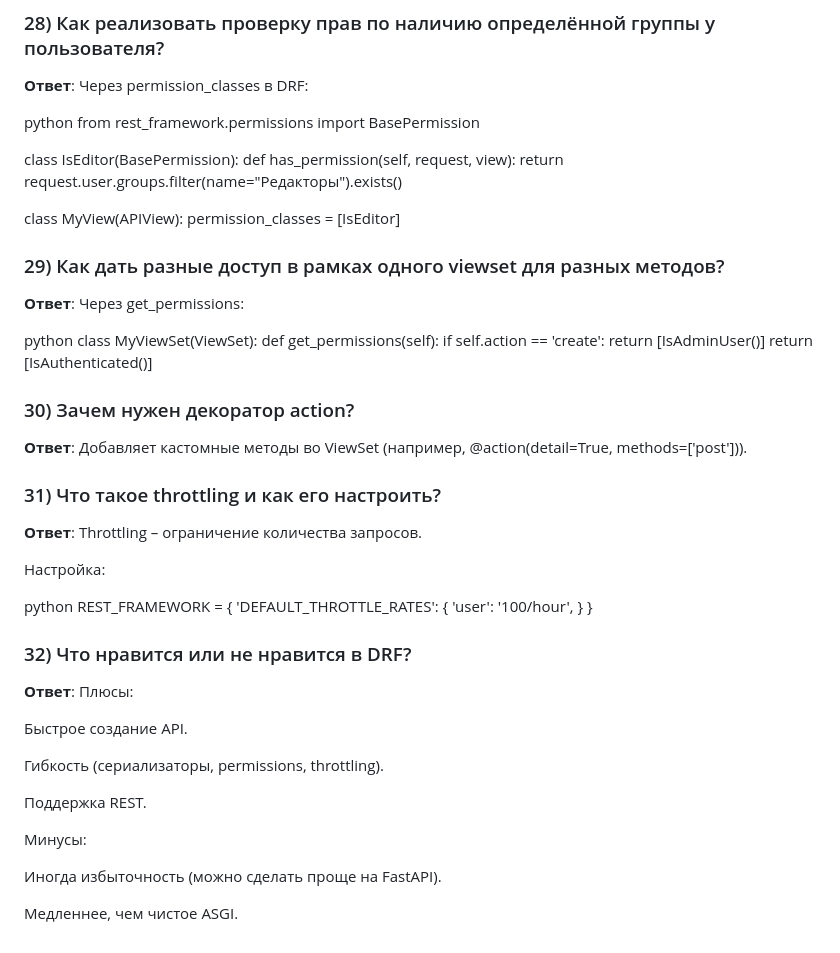
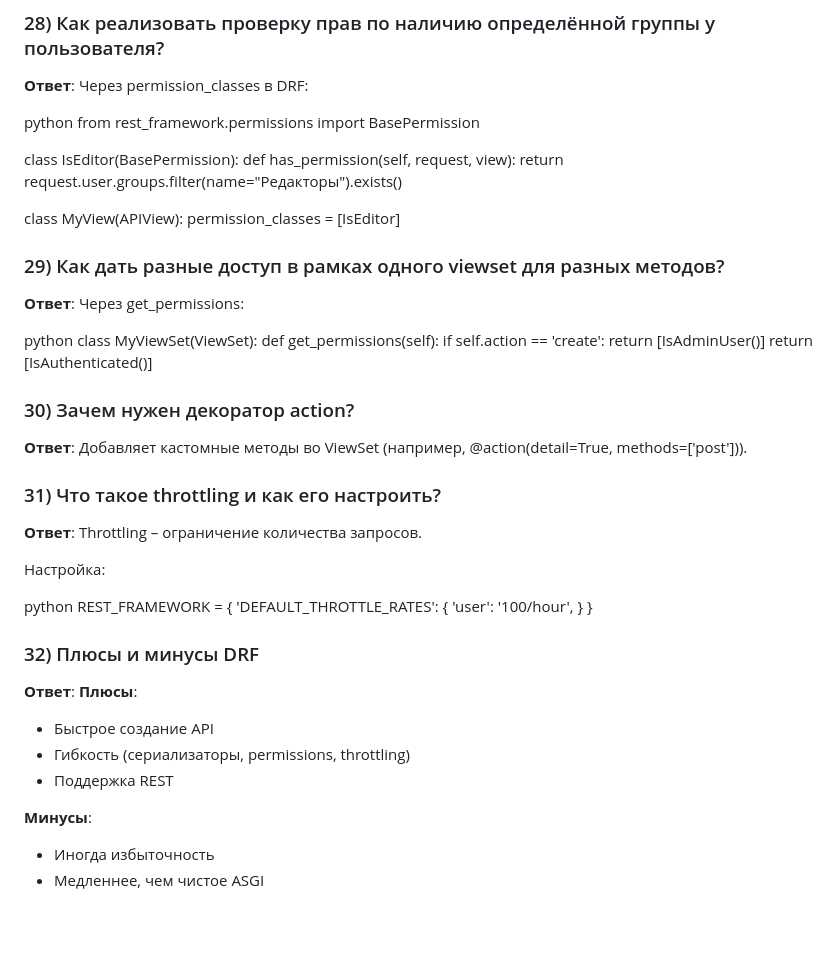
Before and after one commit to Dimmentor/treeapp, a Markdown page: README2.md, the part around the change printed below. Rendered like a GitHub page.

```diff
--- a/README2.md
+++ b/README2.md
@@ -354,6 +364,7 @@ class IsEditor(BasePermission):
 
 class MyView(APIView):
     permission_classes = [IsEditor]
+
 ### 29) Как дать разные доступ в рамках одного viewset для разных методов?
 **Ответ**:
 Через get_permissions:
@@ -364,6 +375,7 @@ class MyViewSet(ViewSet):
         if self.action == 'create':
             return [IsAdminUser()]
         return [IsAuthenticated()]
+
 ### 30) Зачем нужен декоратор action?
 **Ответ**:
 Добавляет кастомные методы во ViewSet (например, @action(detail=True, methods=['post'])).
@@ -380,18 +392,14 @@ REST_FRAMEWORK = {
         'user': '100/hour',
     }
 }
-### 32) Что нравится или не нравится в DRF?
+
+### 32) Плюсы и минусы DRF
 **Ответ**:
-Плюсы:
+**Плюсы**:
+- Быстрое создание API
+- Гибкость (сериализаторы, permissions, throttling)
+- Поддержка REST
 
-Быстрое создание API.
-
-Гибкость (сериализаторы, permissions, throttling).
-
-Поддержка REST.
-
-Минусы:
-
-Иногда избыточность (можно сделать проще на FastAPI).
-
-Медленнее, чем чистое ASGI.
+**Минусы**:
+- Иногда избыточность
+- Медленнее, чем чистое ASGI
```
Also changed, not shown: other parts of README2.md (+10 -0 lines).
